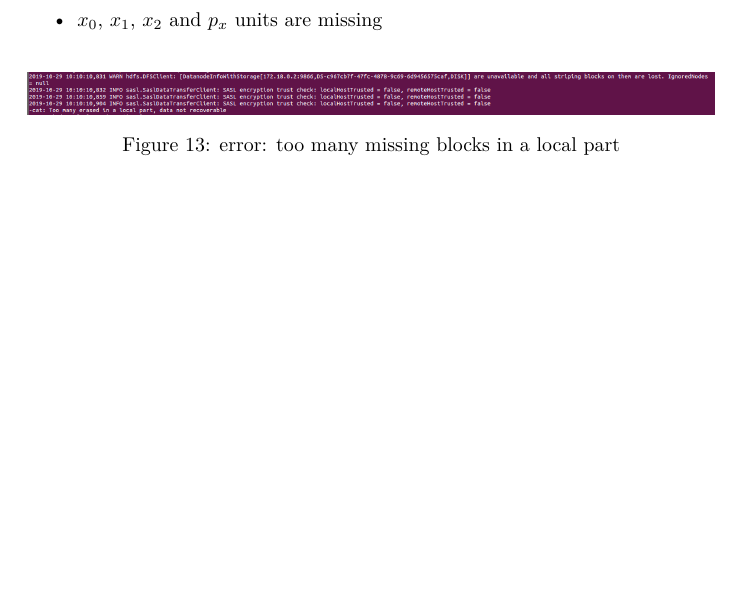
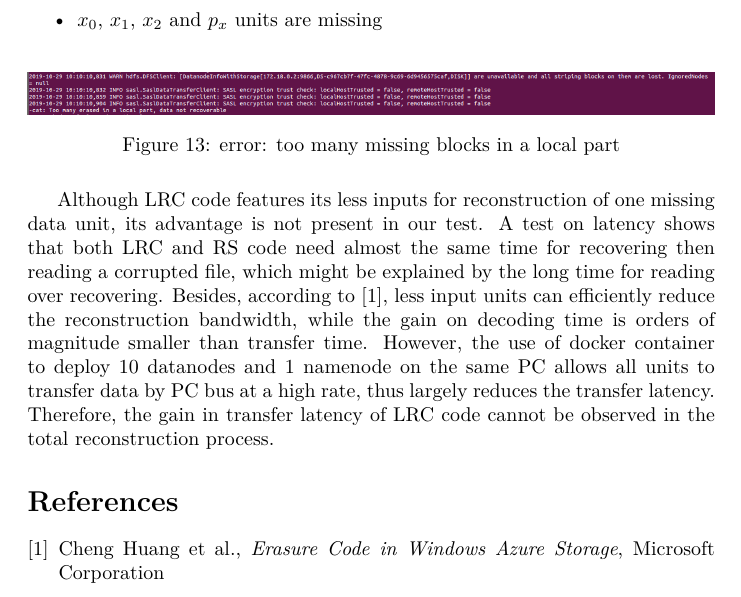
Before and after one commit to ldihao/big_data_hadoop, a LaTeX document (Project1 - EC in Hadoop/report/main.tex): part of page 9 of 9, cut so that both start at the same text, the shorter picture padded with empty space. Compiled offline with XeLaTeX.

Commit message:
update Project 1 code and report

```diff
--- a/Project1 - EC in Hadoop/report/main.tex
+++ b/Project1 - EC in Hadoop/report/main.tex
@@ -293,6 +293,26 @@ one local part $X$:
   \caption{error: too many missing blocks in a local part}
 \end{figure}
 
+Although LRC code features its less inputs for reconstruction of one missing data
+unit, its advantage is not present in our test. A test on latency shows that both LRC and
+RS code need almost the same time for recovering then reading a corrupted file, which
+might be explained by the long time for reading over recovering. Besides,
+according to \cite{lrcPaper}, less
+input units can efficiently reduce the reconstruction bandwidth, while the gain
+on decoding time is orders of magnitude smaller than transfer time. However, the use
+of docker container to deploy 10 datanodes and 1 namenode on the same PC allows all
+units to transfer data by PC bus at a high rate, thus largely reduces the transfer
+latency. Therefore, the gain in transfer latency of LRC code cannot be observed
+in the total reconstruction process.
+
+
+\begin{thebibliography}{5}
+
+  \bibitem{lrcPaper}
+  Cheng Huang et al., \emph{Erasure Code in Windows Azure Storage},
+  Microsoft Corporation
+\end{thebibliography}
+
 % \begin{figure}
 %   \includegraphics[width=\linewidth]{test-1.png}
 %   \caption{A boat.}
```
Also changed, not shown: Project1 - EC in Hadoop/report/main.pdf, 1 other file.
